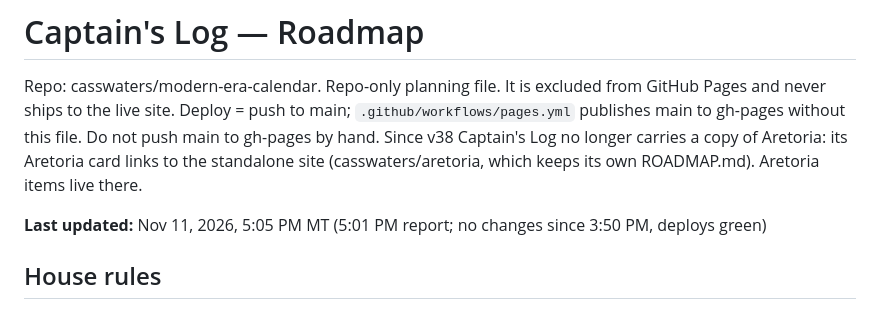
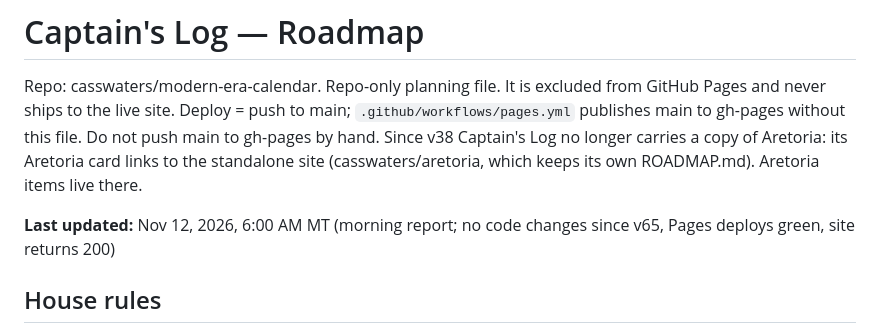
Before and after one commit to casswaters/modern-era-calendar, a Markdown page: ROADMAP.md, the part around the change. Drawn GitHub-style.

Commit message:
ROADMAP: morning report (Nov 12 6:00 AM MT)

```diff
--- a/ROADMAP.md
+++ b/ROADMAP.md
@@ -4,7 +4,7 @@ Repo: casswaters/modern-era-calendar. Repo-only planning file. It is excluded fr
 Deploy = push to main; `.github/workflows/pages.yml` publishes main to gh-pages without this file. Do not push main to gh-pages by hand.
 Since v38 Captain's Log no longer carries a copy of Aretoria: its Aretoria card links to the standalone site (casswaters/aretoria, which keeps its own ROADMAP.md). Aretoria items live there.
 
-**Last updated:** Nov 11, 2026, 5:05 PM MT (5:01 PM report; no changes since 3:50 PM, deploys green)
+**Last updated:** Nov 12, 2026, 6:00 AM MT (morning report; no code changes since v65, Pages deploys green, site returns 200)
 
 ## House rules
 - Aretoria: one ivory/gold/cosmic palette, no realm color-coding; rough art drafts approved by Cassidy before publishing; Irishnu is Cassidy (he/him), in armor.
```
